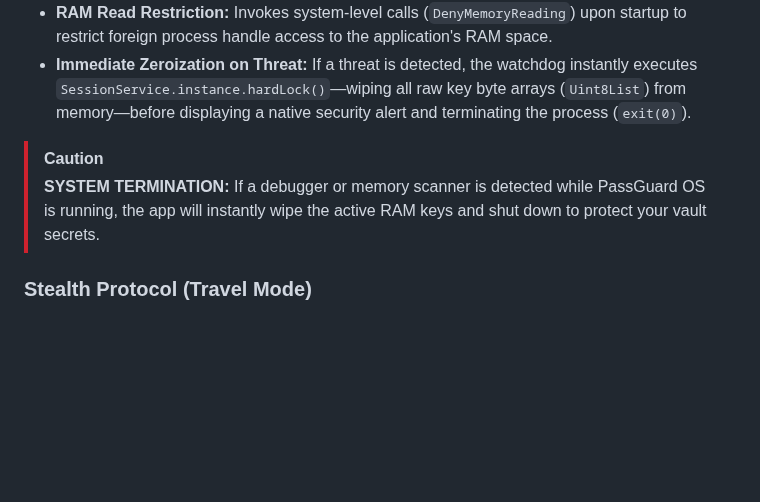
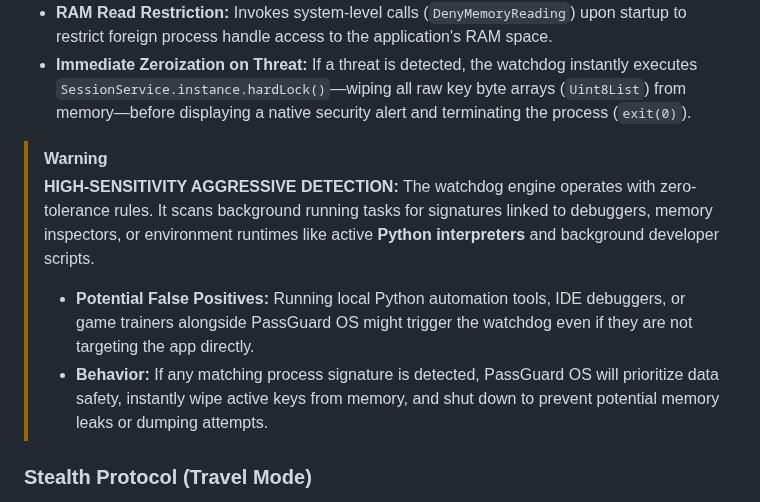
Before and after one commit to Nooch98/PassGuard-OS, a Markdown page: README.md, the part around the change. Drawn GitHub-style; blank space fills up the shorter version.

Commit message:
Enhance README with detection warnings and behavior details
Updated caution and warning sections to clarify detection behavior and potential false positives.

```diff
--- a/README.md
+++ b/README.md
@@ -257,8 +257,12 @@ PassGuard OS integrates a low-level, multi-threaded C++ watchdog engine via Dart
 * **RAM Read Restriction:** Invokes system-level calls (`DenyMemoryReading`) upon startup to restrict foreign process handle access to the application's RAM space.
 * **Immediate Zeroization on Threat:** If a threat is detected, the watchdog instantly executes `SessionService.instance.hardLock()`—wiping all raw key byte arrays (`Uint8List`) from memory—before displaying a native security alert and terminating the process (`exit(0)`).
 
-> [!CAUTION]
-> **SYSTEM TERMINATION:** If a debugger or memory scanner is detected while PassGuard OS is running, the app will instantly wipe the active RAM keys and shut down to protect your vault secrets.
+> [!WARNING]
+> **HIGH-SENSITIVITY AGGRESSIVE DETECTION:**
+> The watchdog engine operates with zero-tolerance rules. It scans background running tasks for signatures linked to debuggers, memory inspectors, or environment runtimes like active **Python interpreters** and background developer scripts.
+>
+> * **Potential False Positives:** Running local Python automation tools, IDE debuggers, or game trainers alongside PassGuard OS might trigger the watchdog even if they are not targeting the app directly.
+> * **Behavior:** If any matching process signature is detected, PassGuard OS will prioritize data safety, instantly wipe active keys from memory, and shut down to prevent potential memory leaks or dumping attempts.
 
 ### Stealth Protocol (Travel Mode)
 PassGuard OS implements a **Plausible Deniability** layer through its Stealth Protocol. Unlike standard "Travel Modes" that show only what is marked, our logic is **Inverted for maximum discretion**:
```
